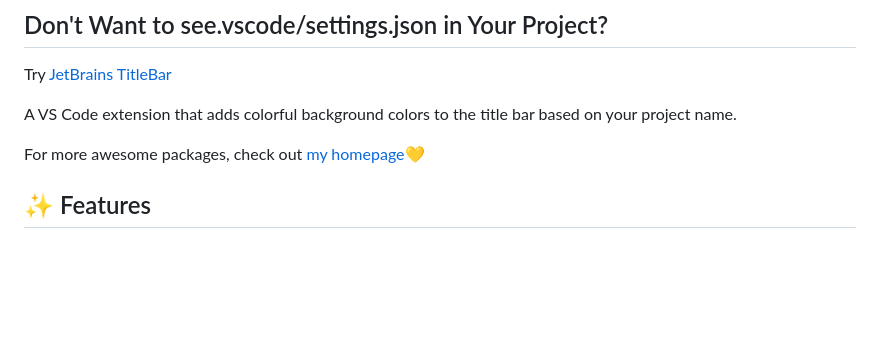
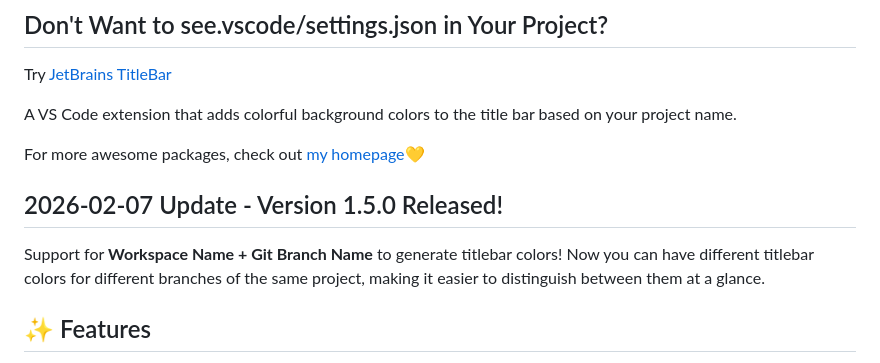
Before and after one commit to baendlorel/colorful-titlebar, a Markdown page: README.md, the part around the change. Rendered like a GitHub page; blank space fills up the shorter version.

Commit message:
release 1.5.0

```diff
--- a/README.md
+++ b/README.md
@@ -9,6 +9,10 @@ Try [JetBrains TitleBar](https://marketplace.visualstudio.com/items?itemName=Kas
 A VS Code extension that adds colorful background colors to the title bar based on your project name.
 
 For more awesome packages, check out [my homepage💛](https://baendlorel.github.io/?repoType=npm)
+
+## 2026-02-07 Update - Version 1.5.0 Released!
+
+Support for **Workspace Name + Git Branch Name** to generate titlebar colors! Now you can have different titlebar colors for different branches of the same project, making it easier to distinguish between them at a glance.
 
 ## ✨ Features
 
```
Also changed, not shown: README.zh-cn.md (+4 -0 lines).
